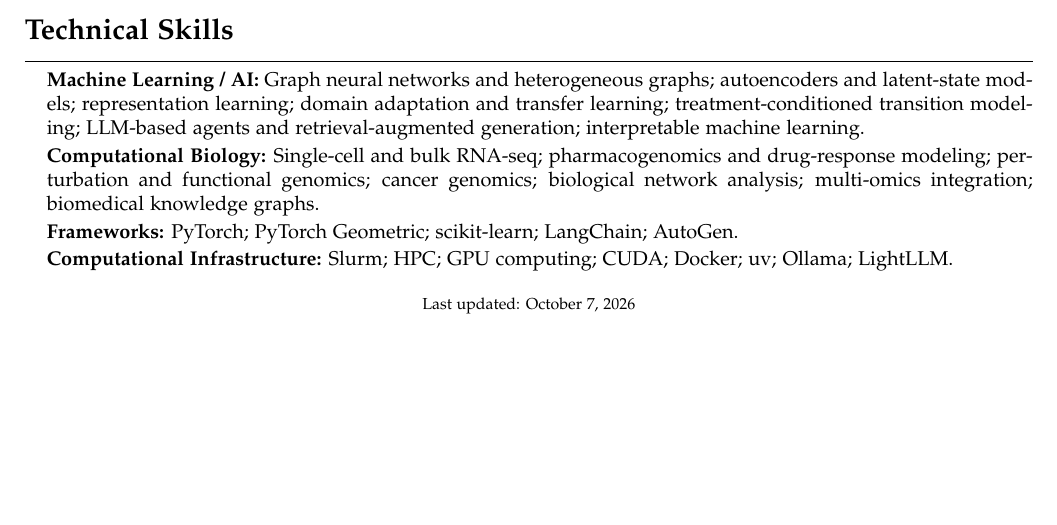
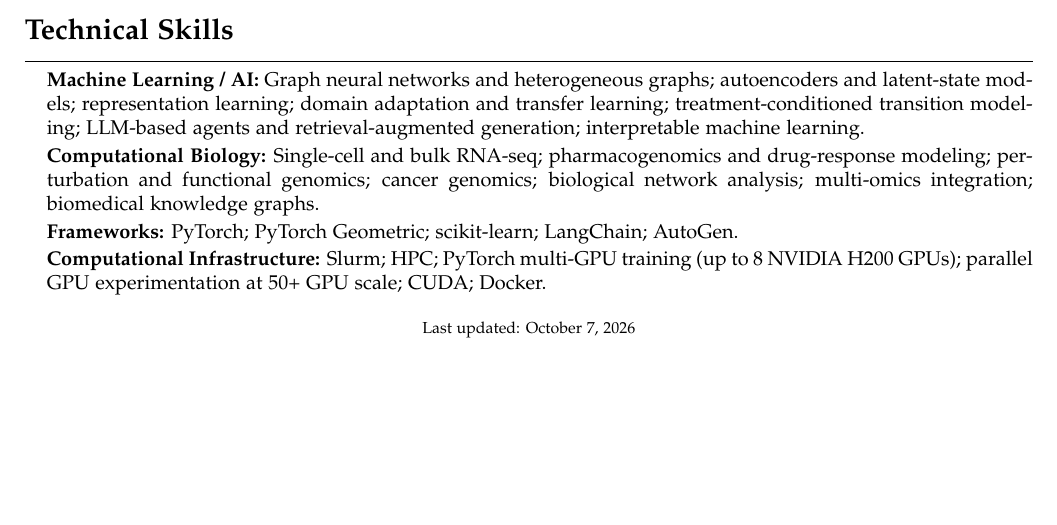
Before and after one commit to inoue0426/cv_postdoc, a LaTeX CV (ecr-cv.tex): part of page 3 of 3, cut so that both start at the same text. Compiled offline with pdfLaTeX.

Commit message:
Add large-scale GPU computing experience

```diff
--- a/ecr-cv.tex
+++ b/ecr-cv.tex
@@ -290,7 +290,7 @@
     PyTorch; PyTorch Geometric; scikit-learn; LangChain; AutoGen.
 
     \item[] \textbf{Computational Infrastructure:}
-    Slurm; HPC; GPU computing; CUDA; Docker; uv; Ollama; LightLLM.
+    Slurm; HPC; PyTorch multi-GPU training (up to 8 NVIDIA H200 GPUs); parallel GPU experimentation at 50+ GPU scale; CUDA; Docker.
 \end{itemize}
 
 % Footer
```
